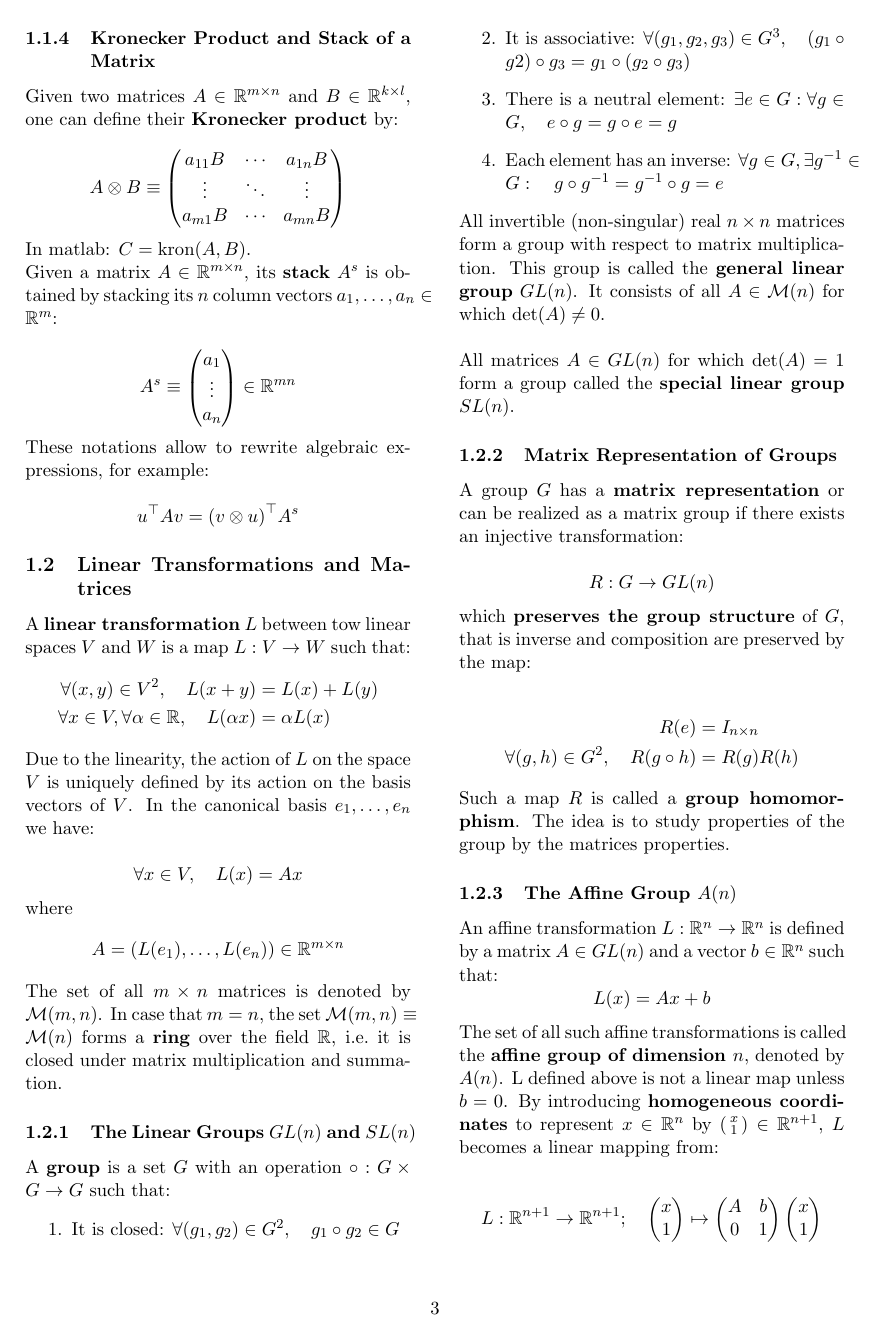
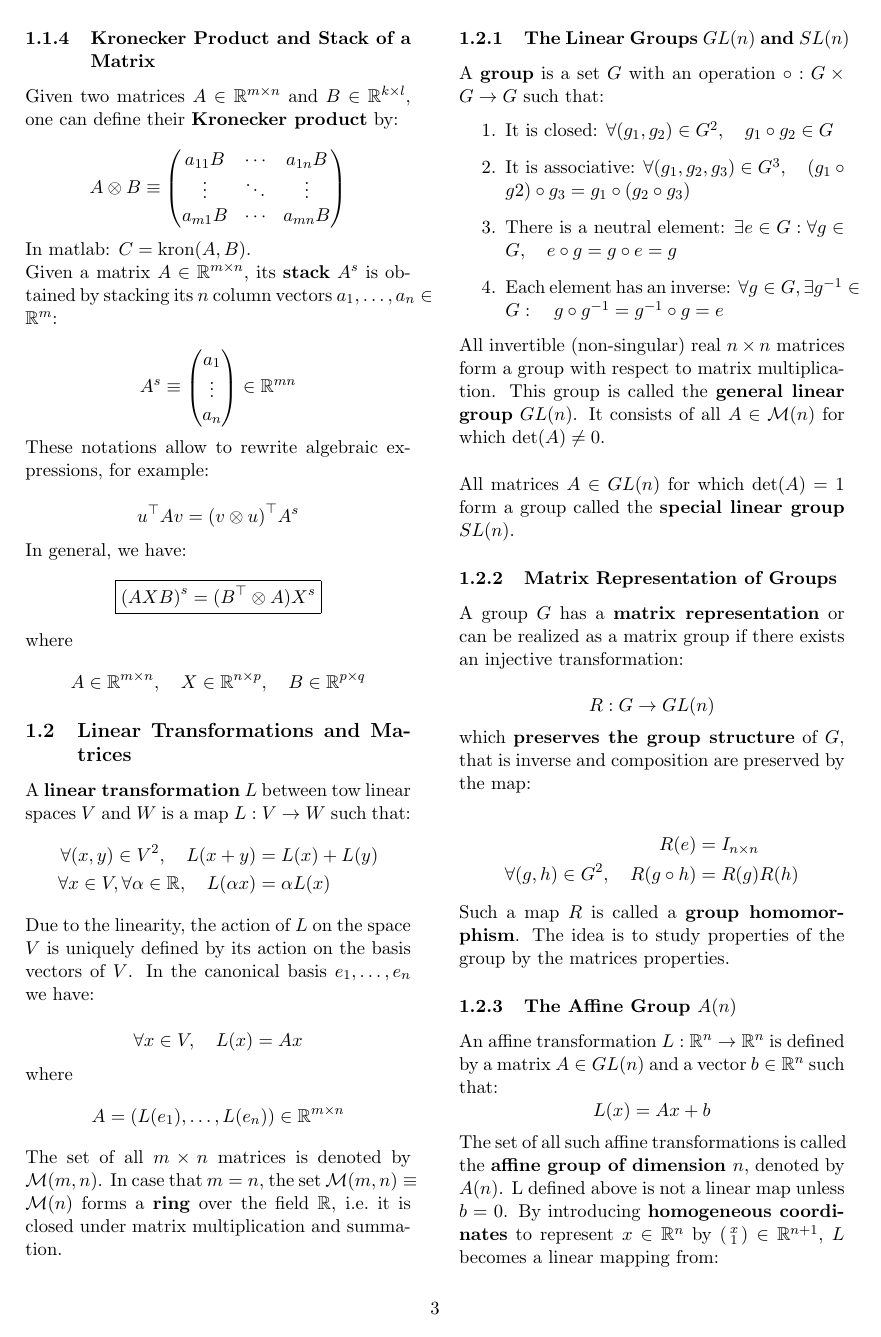
Before and after one commit to mpizenberg/multiple-view-geometry, a LaTeX document (main.tex, which reads 01_linear_algebra.tex): page 3 of 21. Compiled offline with pdfLaTeX.

Commit message:
Precision on Kronecker product

```diff
--- a/01_linear_algebra.tex
+++ b/01_linear_algebra.tex
@@ -154,6 +154,15 @@ is obtained by stacking its $n$ column vectors $a_1, \ldots, a_n \in \R^m$:
 These notations allow to rewrite algebraic expressions, for example:
 
 \[u^{\top} A v = {( v \otimes u )}^{\top} A^s\]
+
+In general, we have:
+\[
+	\boxed{ {(AXB)}^s = (\tr{B} \otimes A) X^s }
+\]
+where
+\[
+	A \in \RR{m}{n}, \quad X \in \RR{n}{p}, \quad B \in \RR{p}{q}
+\]
 
 \subsection{Linear Transformations and Matrices}%
 \label{sub:linear_transformations_and_matrices}
```
